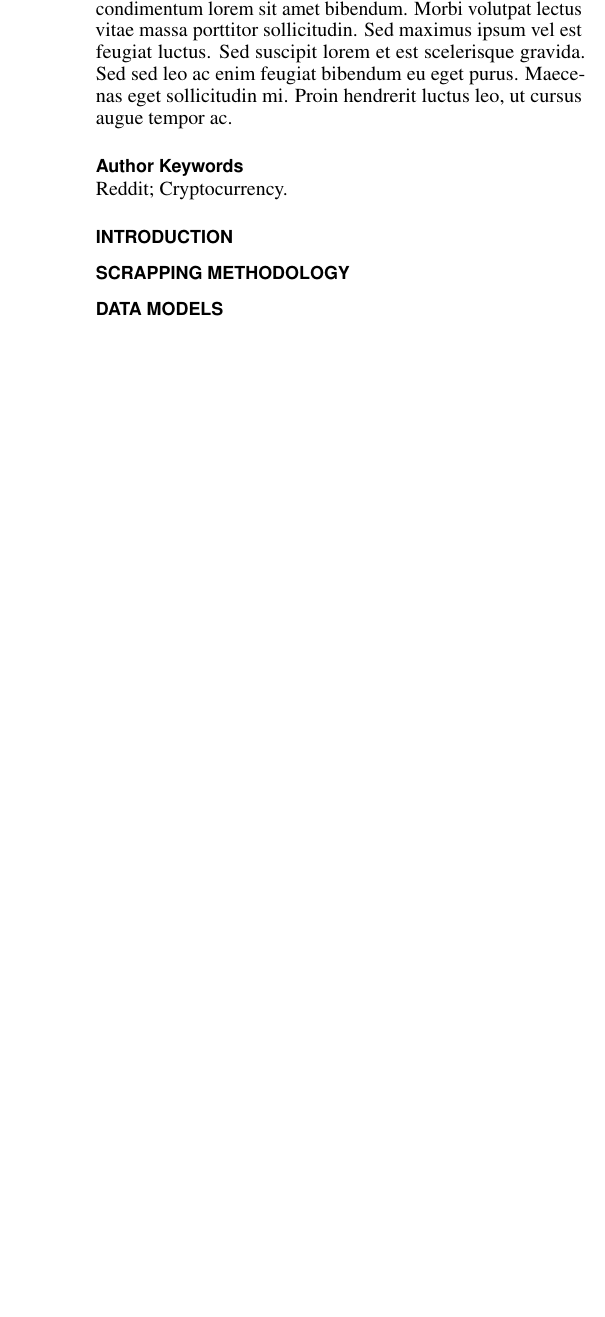
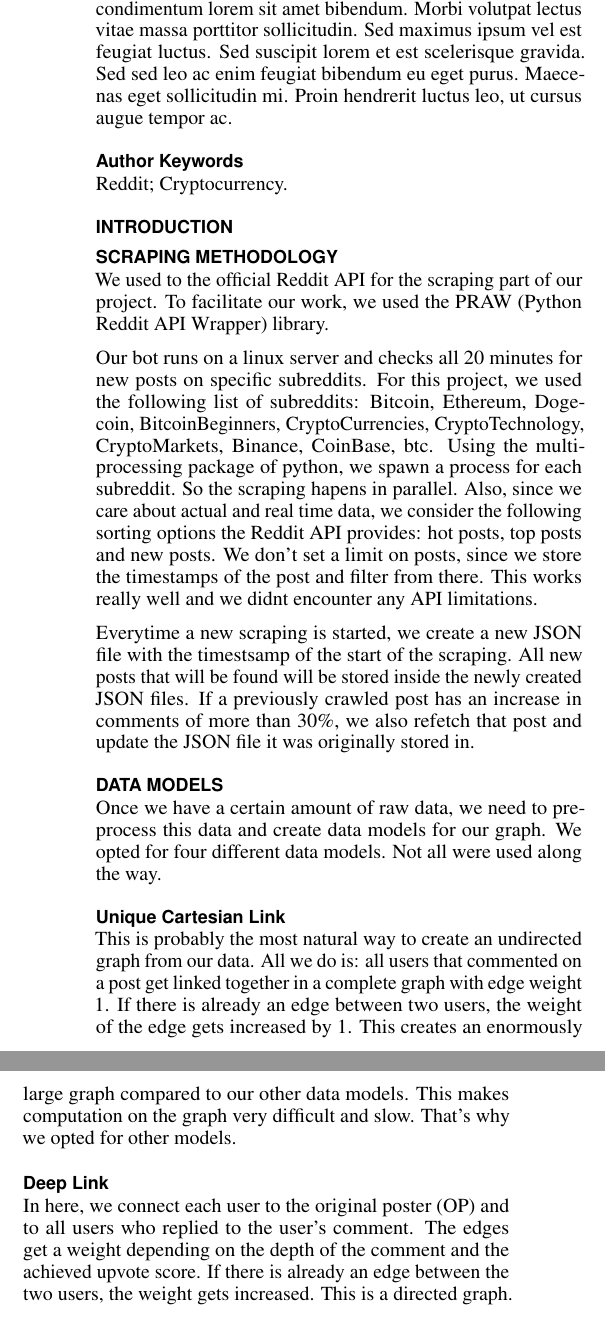
Before and after one commit to anatosun/reddit-cryptocurrency-analysis, a LaTeX document (report/proceedings.tex, which reads report/models.tex, report/scrapping.tex): part of one column of page 1 of 3 before the commit and two parts of the columns of page 1 of 3 after it, the two joined at a grey line, cut so that both start at the same text, the shorter picture padded with empty space. Compiled offline with pdfLaTeX.

Commit message:
updated report

```diff
--- a/report/models.tex
+++ b/report/models.tex
@@ -0,0 +1,27 @@
+Once we have a certain amount of raw data, we need to preprocess this data and create data models for our graph. We opted for four different data models. Not all were used along the way.
+
+\subsection{Unique Cartesian Link}
+This is probably the most natural way to create an undirected graph from our data. All we do is: all users that commented on a post get linked together in a complete graph with edge weight 1. If there is already an edge between two users, the weight of the edge gets increased by 1. This creates an enormously large graph compared to our other data models. This makes computation on the graph very difficult and slow. That's why we opted for other models.
+
+\subsection{Deep Link}
+In here, we connect each user to the original poster (OP) and to all users who replied to the user's comment. The edges get a weight depending on the depth of the comment and the achieved upvote score. If there is already an edge between the two users, the weight gets increased. This is a directed graph.
+
+
+%user0 (OP)
+% 	- user1 (d=1, score=10)
+% 		- user 2 (d=2, score=10)
+% 		- user 3 (d=2, score=2)
+% 	- user4 (d=1, score=5)
+% 	- user5 (d=1, score=3)
+% 		- user6 (d=2, score=2)
+% 			- user3 (d=3, score=1)
+% 		-user 7 (d=2, score=1)
+
+% graph figure
+
+
+\subsection{Next Link}
+Same as Deep Link, except that we only connect each user to the OP and the immediate users who commented directly on the user's comment. Also a directed graph.
+
+\subsection{Deep Link No Merge}
+The same as Deep Link but here we don't merge the weights and allow multiple edges from one user to another. Thus, this is a directed multigraph. We found that this approach has still lots of information but is not too expensive to compute.
--- a/report/proceedings.tex
+++ b/report/proceedings.tex
@@ -150,7 +150,7 @@
 % Please use the 2012 Classifiers and see this link to embed them in the text: \url{https://dl.acm.org/ccs/ccs_flat.cfm}
 \section{Introduction}
 \input{introduction.tex}
-\section{Scrapping methodology}
+\section{Scraping methodology}
 \input{scrapping.tex}
 \section{Data Models}
 \input{models.tex}
--- a/report/scrapping.tex
+++ b/report/scrapping.tex
@@ -0,0 +1,7 @@
+We used to the official Reddit API for the scraping part of our project. To facilitate our work, we used the PRAW (Python Reddit API Wrapper) library.
+
+Our bot runs on a linux server and checks all 20 minutes for new posts on specific subreddits. For this project, we used the following list of subreddits: Bitcoin, Ethereum, Dogecoin, BitcoinBeginners, CryptoCurrencies, CryptoTechnology, CryptoMarkets, Binance, CoinBase, btc.
+Using the multiprocessing package of python, we spawn a process for each subreddit. So the scraping hapens in parallel.
+Also, since we care about actual and real time data, we consider the following sorting options the Reddit API provides: hot posts, top posts and new posts. We don't set a limit on posts, since we store the timestamps of the post and filter from there. This works really well and we didnt encounter any API limitations.
+
+Everytime a new scraping is started, we create a new JSON file with the timestsamp of the start of the scraping. All new posts that will be found will be stored inside the newly created JSON files. If a previously crawled post has an increase in comments of more than 30\%, we also refetch that post and update the JSON file it was originally stored in.
```
